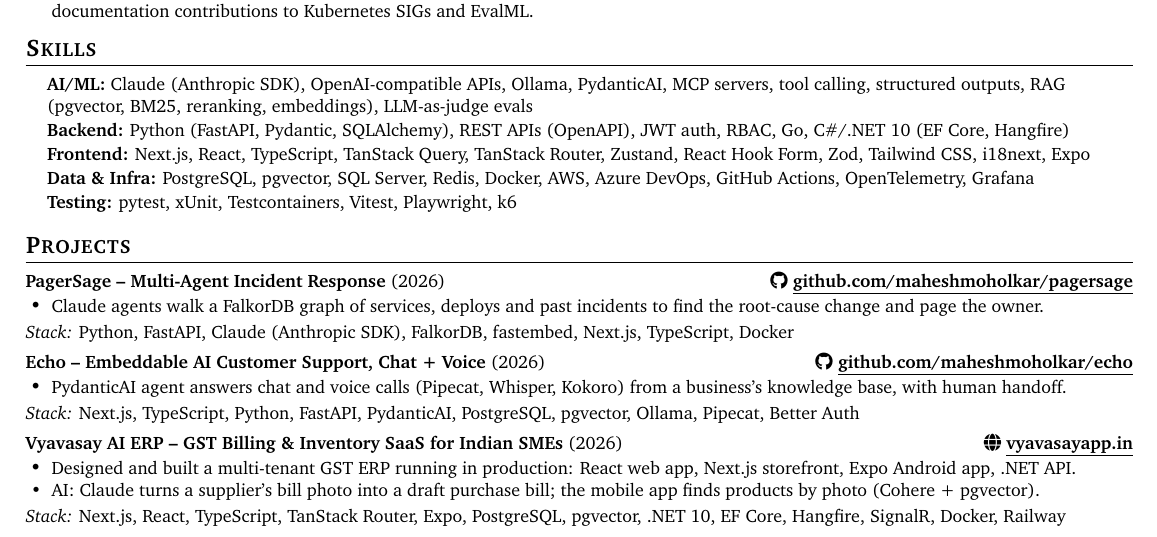
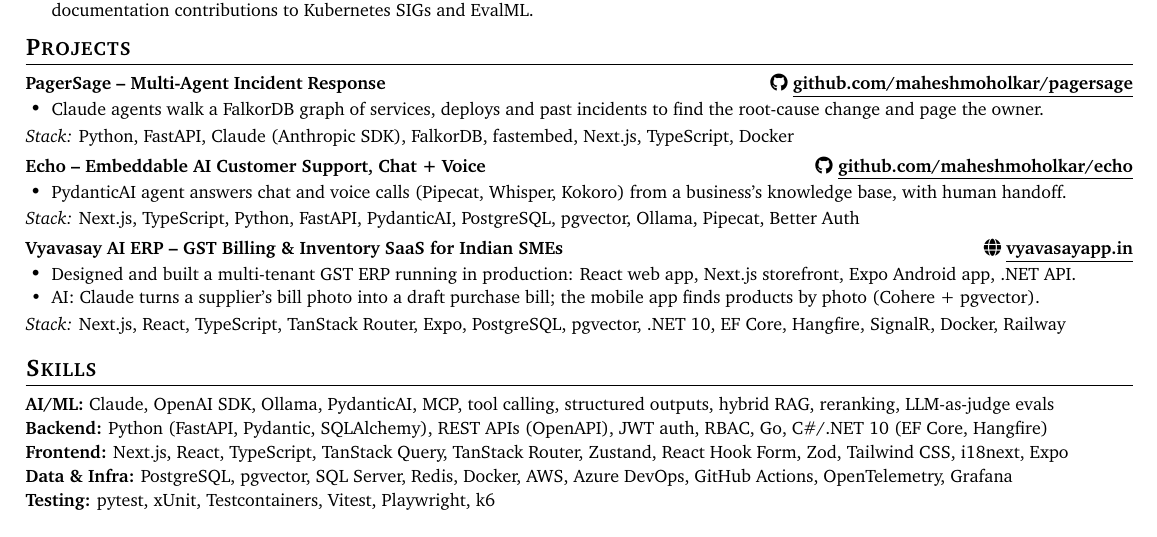
Before and after one commit to MaheshMoholkar/mahesh.me, a LaTeX CV (resume/resume-nextjs-python-ai.tex): part of the page, cut so that both start at the same text. Compiled offline with pdfLaTeX.

Commit message:
Move Skills below Projects and tidy it in both resumes
Skills now follows Projects and lines up with the page's left edge (it
had a 0.15in indent). Project headings drop the year. In the Next.js/
Python resume the AI/ML line fits on one line and no longer repeats
pgvector, which is under Data & Infra. Both one page; public PDF rebuilt
without the phone number.

Co-Authored-By: Claude Opus 5.5 <noreply@anthropic.com>

```diff
--- a/resume/resume-nextjs-python-ai.tex
+++ b/resume/resume-nextjs-python-ai.tex
@@ -115,36 +115,25 @@
 
 \resumeSubHeadingListEnd
 
-%-----------SKILLS-----------
-\section{Skills}
-\begin{itemize}[leftmargin=0.15in, label={}, itemsep=1pt, parsep=0pt, topsep=3pt]
-  \small
-  \item \textbf{AI/ML:} Claude (Anthropic SDK), OpenAI-compatible APIs, Ollama, PydanticAI, MCP servers, tool calling, structured outputs, RAG (pgvector, BM25, reranking, embeddings), LLM-as-judge evals
-  \item \textbf{Backend:} Python (FastAPI, Pydantic, SQLAlchemy), REST APIs (OpenAPI), JWT auth, RBAC, Go, C\#/.NET 10 (EF Core, Hangfire)
-  \item \textbf{Frontend:} Next.js, React, TypeScript, TanStack Query, TanStack Router, Zustand, React Hook Form, Zod, Tailwind CSS, i18next, Expo
-  \item \textbf{Data \& Infra:} PostgreSQL, pgvector, SQL Server, Redis, Docker, AWS, Azure DevOps, GitHub Actions, OpenTelemetry, Grafana
-  \item \textbf{Testing:} pytest, xUnit, Testcontainers, Vitest, Playwright, k6
-\end{itemize}
-
 %-----------PROJECTS-----------
 \section{Projects}
 \resumeSubHeadingListStart
   \resumeProjectHeading
-    {\textbf{PagerSage -- Multi-Agent Incident Response} \normalfont\small(2026)}
+    {\textbf{PagerSage -- Multi-Agent Incident Response}}
     {\href{https://github.com/maheshmoholkar/pagersage}{\faGithub\ \underline{github.com/maheshmoholkar/pagersage}}}
     \resumeItemListStart
       \resumeItem{Claude agents walk a FalkorDB graph of services, deploys and past incidents to find the root-cause change and page the owner.}
     \resumeItemListEnd
     \resumeTech{Python, FastAPI, Claude (Anthropic SDK), FalkorDB, fastembed, Next.js, TypeScript, Docker}
   \resumeProjectHeading
-    {\textbf{Echo -- Embeddable AI Customer Support, Chat + Voice} \normalfont\small(2026)}
+    {\textbf{Echo -- Embeddable AI Customer Support, Chat + Voice}}
     {\href{https://github.com/maheshmoholkar/echo}{\faGithub\ \underline{github.com/maheshmoholkar/echo}}}
     \resumeItemListStart
       \resumeItem{PydanticAI agent answers chat and voice calls (Pipecat, Whisper, Kokoro) from a business's knowledge base, with human handoff.}
     \resumeItemListEnd
     \resumeTech{Next.js, TypeScript, Python, FastAPI, PydanticAI, PostgreSQL, pgvector, Ollama, Pipecat, Better Auth}
   \resumeProjectHeading
-    {\textbf{Vyavasay AI ERP -- GST Billing \& Inventory SaaS for Indian SMEs} \normalfont\small(2026)}
+    {\textbf{Vyavasay AI ERP -- GST Billing \& Inventory SaaS for Indian SMEs}}
     {\href{https://vyavasayapp.in}{\faGlobe\ \underline{vyavasayapp.in}}}
     \resumeItemListStart
       \resumeItem{Designed and built a multi-tenant GST ERP running in production: React web app, Next.js storefront, Expo Android app, .NET API.}
@@ -152,6 +141,17 @@
     \resumeItemListEnd
     \resumeTech{Next.js, React, TypeScript, TanStack Router, Expo, PostgreSQL, pgvector, .NET 10, EF Core, Hangfire, SignalR, Docker, Railway}
 \resumeSubHeadingListEnd
+
+%-----------SKILLS-----------
+\section{Skills}
+\begin{itemize}[leftmargin=0in, label={}, itemsep=1pt, parsep=0pt, topsep=3pt]
+  \small
+  \item \textbf{AI/ML:} Claude, OpenAI SDK, Ollama, PydanticAI, MCP, tool calling, structured outputs, hybrid RAG, reranking, LLM-as-judge evals
+  \item \textbf{Backend:} Python (FastAPI, Pydantic, SQLAlchemy), REST APIs (OpenAPI), JWT auth, RBAC, Go, C\#/.NET 10 (EF Core, Hangfire)
+  \item \textbf{Frontend:} Next.js, React, TypeScript, TanStack Query, TanStack Router, Zustand, React Hook Form, Zod, Tailwind CSS, i18next, Expo
+  \item \textbf{Data \& Infra:} PostgreSQL, pgvector, SQL Server, Redis, Docker, AWS, Azure DevOps, GitHub Actions, OpenTelemetry, Grafana
+  \item \textbf{Testing:} pytest, xUnit, Testcontainers, Vitest, Playwright, k6
+\end{itemize}
 
 %-----------EDUCATION-----------
 \section{Education}
```
Also changed, not shown: resume/resume-dotnet-react.tex (+10 -10 lines), 1 other file.
